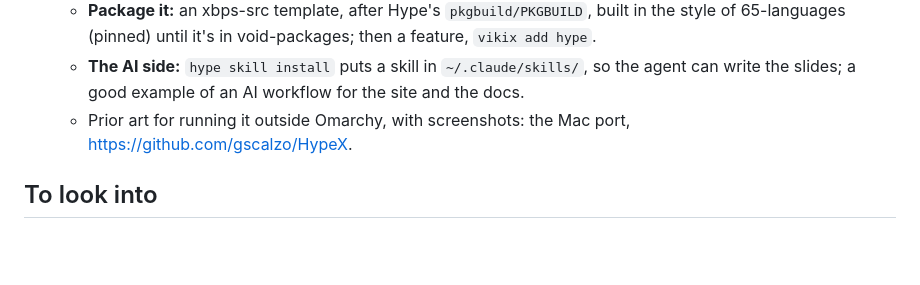
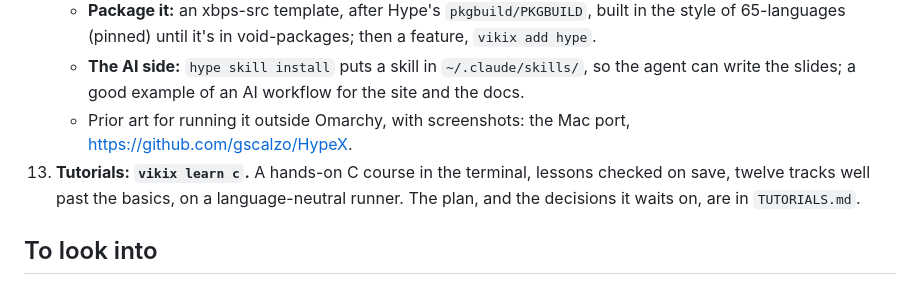
Before and after one commit to vukini/vikix, a Markdown page: TODO.md, the part around the change. GitHub-like rendering; blank space fills up the shorter version.

```diff
--- a/TODO.md
+++ b/TODO.md
@@ -32,6 +32,7 @@ Built in this order: AI first, then newcomers, then the rest. Package facts were
     - **Package it:** an xbps-src template, after Hype's `pkgbuild/PKGBUILD`, built in the style of 65-languages (pinned) until it's in void-packages; then a feature, `vikix add hype`.
     - **The AI side:** `hype skill install` puts a skill in `~/.claude/skills/`, so the agent can write the slides; a good example of an AI workflow for the site and the docs.
     - Prior art for running it outside Omarchy, with screenshots: the Mac port, https://github.com/gscalzo/HypeX.
+13. **Tutorials: `vikix learn c`.** A hands-on C course in the terminal, lessons checked on save, twelve tracks well past the basics, on a language-neutral runner. The plan, and the decisions it waits on, are in `TUTORIALS.md`.
 
 ## To look into
 
```
Also changed, not shown: CLAUDE.md (+1 -1 lines), TUTORIALS.md (added, +160 -0 lines).
